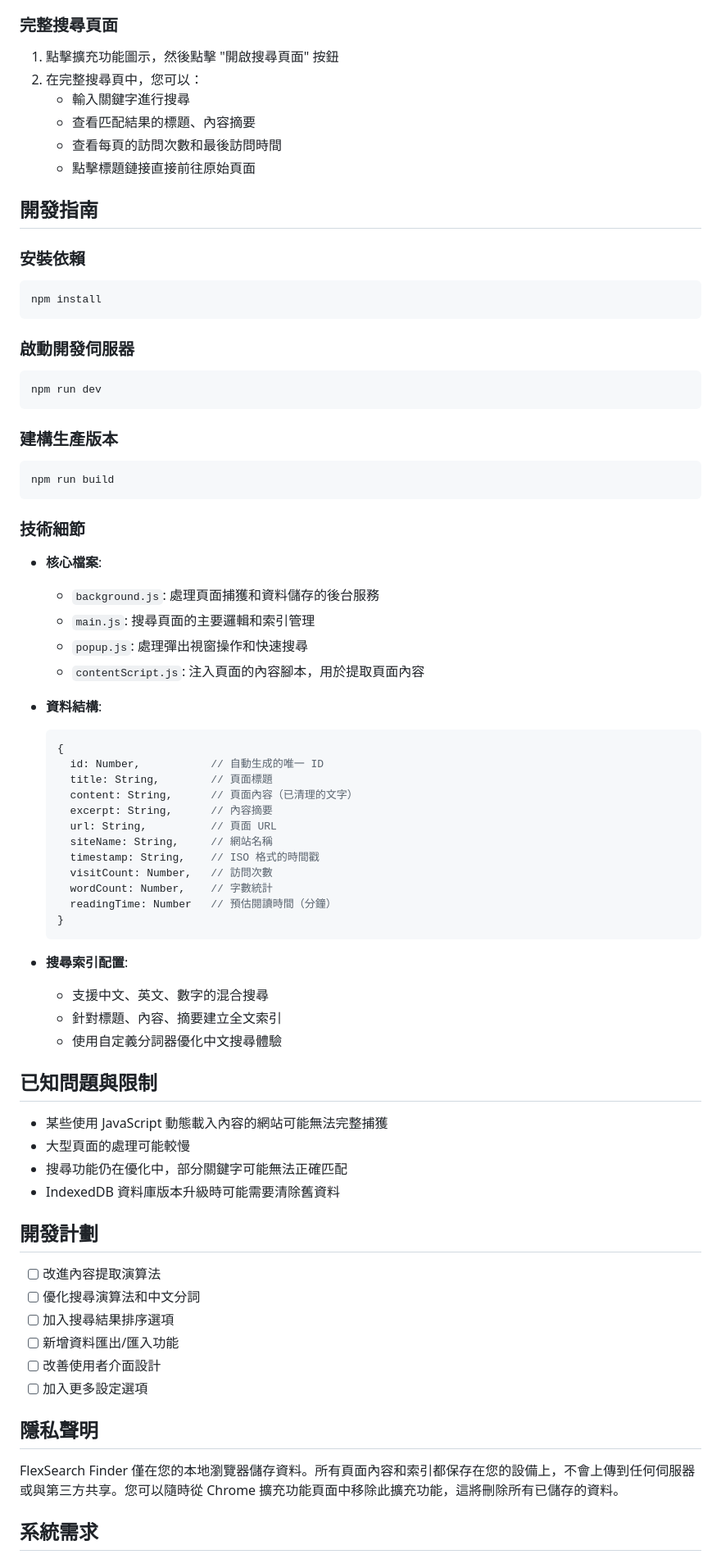
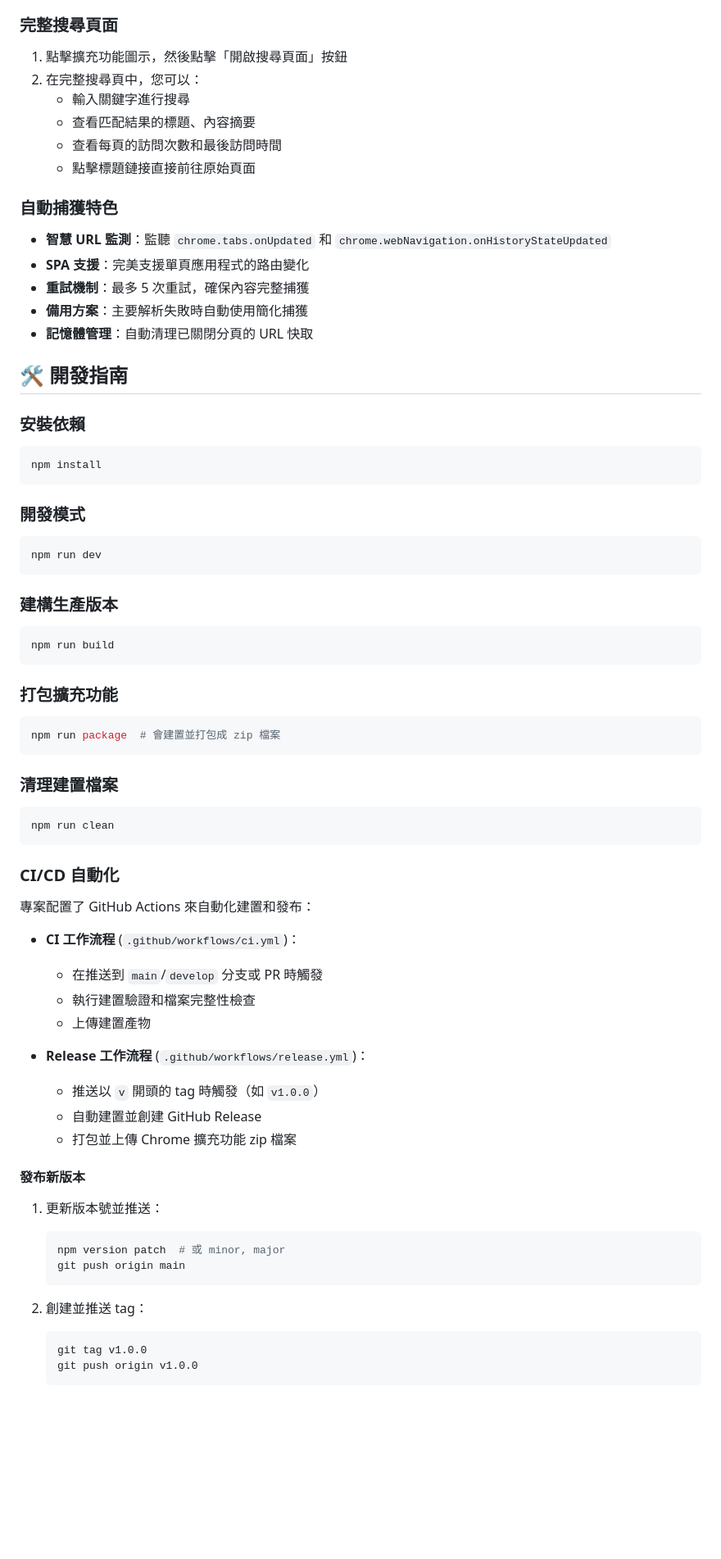
Before and after one commit to herber523/flexsearch-chrome-extension, a Markdown page: README.md, the part around one of its changes. Shown at 82% size. Rendered like a GitHub page; blank space fills up the shorter version.

Commit message:
chore: update readme

````diff
--- a/README.md
+++ b/README.md
@@ -68,14 +80,22 @@ FlexSearch Finder 是一個功能強大的 Chrome 擴充功能，可幫助您記
 
 ### 完整搜尋頁面
 
-1. 點擊擴充功能圖示，然後點擊 "開啟搜尋頁面" 按鈕
+1. 點擊擴充功能圖示，然後點擊「開啟搜尋頁面」按鈕
 2. 在完整搜尋頁中，您可以：
    - 輸入關鍵字進行搜尋
    - 查看匹配結果的標題、內容摘要
    - 查看每頁的訪問次數和最後訪問時間
    - 點擊標題鏈接直接前往原始頁面
 
-## 開發指南
+### 自動捕獲特色
+
+- **智慧 URL 監測**：監聽 `chrome.tabs.onUpdated` 和 `chrome.webNavigation.onHistoryStateUpdated`
+- **SPA 支援**：完美支援單頁應用程式的路由變化
+- **重試機制**：最多 5 次重試，確保內容完整捕獲
+- **備用方案**：主要解析失敗時自動使用簡化捕獲
+- **記憶體管理**：自動清理已關閉分頁的 URL 快取
+
+## 🛠️ 開發指南
 
 ### 安裝依賴
 
@@ -83,7 +103,7 @@ FlexSearch Finder 是一個功能強大的 Chrome 擴充功能，可幫助您記
 npm install
 ```
 
-### 啟動開發伺服器
+### 開發模式
 
 ```bash
 npm run dev
@@ -95,54 +115,43 @@ npm run dev
 npm run build
 ```
 
-### 技術細節
+### 打包擴充功能
 
-- **核心檔案**:
-  - `background.js`: 處理頁面捕獲和資料儲存的後台服務
-  - `main.js`: 搜尋頁面的主要邏輯和索引管理
-  - `popup.js`: 處理彈出視窗操作和快速搜尋
-  - `contentScript.js`: 注入頁面的內容腳本，用於提取頁面內容
+```bash
+npm run package  # 會建置並打包成 zip 檔案
+```
 
-- **資料結構**:
-  ```javascript
-  {
-    id: Number,           // 自動生成的唯一 ID
-    title: String,        // 頁面標題
-    content: String,      // 頁面內容（已清理的文字）
-    excerpt: String,      // 內容摘要
-    url: String,          // 頁面 URL
-    siteName: String,     // 網站名稱
-    timestamp: String,    // ISO 格式的時間戳
-    visitCount: Number,   // 訪問次數
-    wordCount: Number,    // 字數統計
-    readingTime: Number   // 預估閱讀時間（分鐘）
-  }
-  ```
+### 清理建置檔案
 
-- **搜尋索引配置**:
-  - 支援中文、英文、數字的混合搜尋
-  - 針對標題、內容、摘要建立全文索引
-  - 使用自定義分詞器優化中文搜尋體驗
+```bash
+npm run clean
+```
 
-## 已知問題與限制
+### CI/CD 自動化
 
-- 某些使用 JavaScript 動態載入內容的網站可能無法完整捕獲
-- 大型頁面的處理可能較慢
-- 搜尋功能仍在優化中，部分關鍵字可能無法正確匹配
-- IndexedDB 資料庫版本升級時可能需要清除舊資料
+專案配置了 GitHub Actions 來自動化建置和發布：
 
-## 開發計劃
+- **CI 工作流程** (`.github/workflows/ci.yml`)：
+  - 在推送到 `main`/`develop` 分支或 PR 時觸發
+  - 執行建置驗證和檔案完整性檢查
+  - 上傳建置產物
 
-- [ ] 改進內容提取演算法
-- [ ] 優化搜尋演算法和中文分詞
-- [ ] 加入搜尋結果排序選項
-- [ ] 新增資料匯出/匯入功能
-- [ ] 改善使用者介面設計
-- [ ] 加入更多設定選項
+- **Release 工作流程** (`.github/workflows/release.yml`)：
+  - 推送以 `v` 開頭的 tag 時觸發（如 `v1.0.0`）
+  - 自動建置並創建 GitHub Release
+  - 打包並上傳 Chrome 擴充功能 zip 檔案
 
-## 隱私聲明
+#### 發布新版本
 
-FlexSearch Finder 僅在您的本地瀏覽器儲存資料。所有頁面內容和索引都保存在您的設備上，不會上傳到任何伺服器或與第三方共享。您可以隨時從 Chrome 擴充功能頁面中移除此擴充功能，這將刪除所有已儲存的資料。
+1. 更新版本號並推送：
+   ```bash
+   npm version patch  # 或 minor, major
+   git push origin main
+   ```
 
-## 系統需求
+2. 創建並推送 tag：
+   ```bash
+   git tag v1.0.0
+   git push origin v1.0.0
+   ```
 
````
Also changed, not shown: other parts of README.md (+160 -45 lines).
